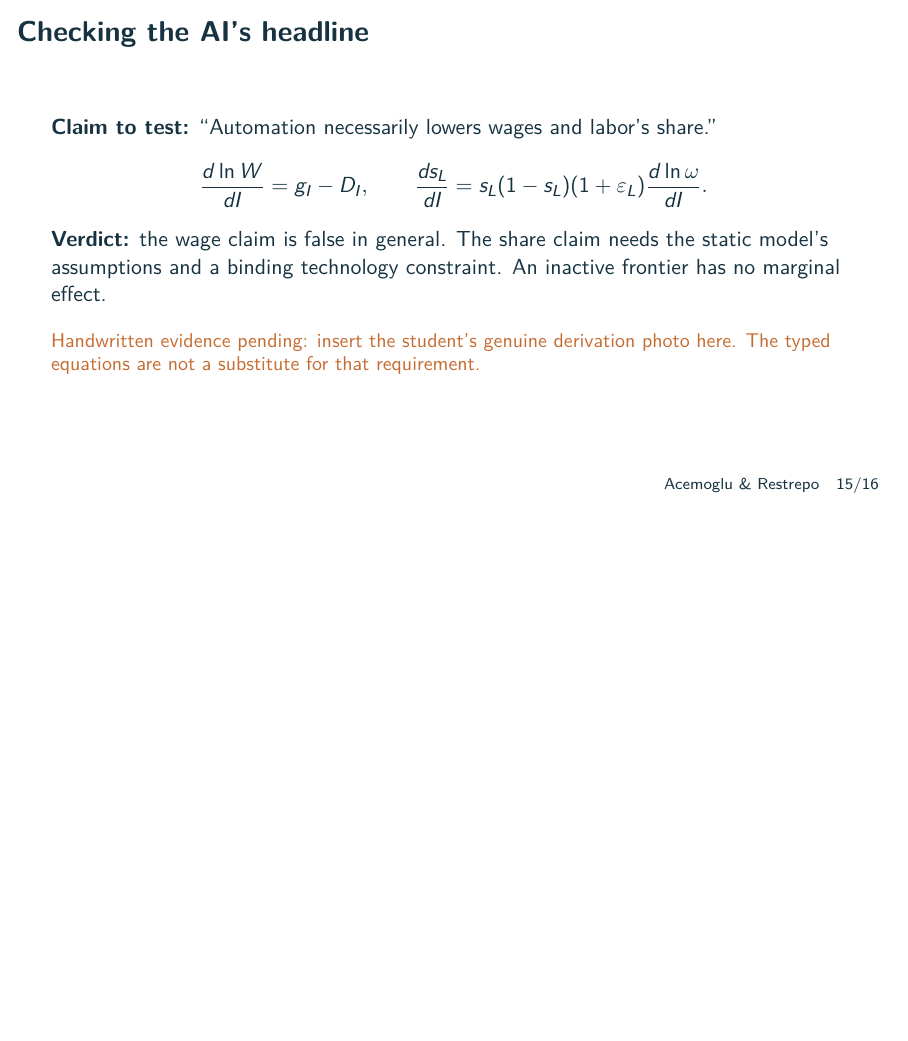
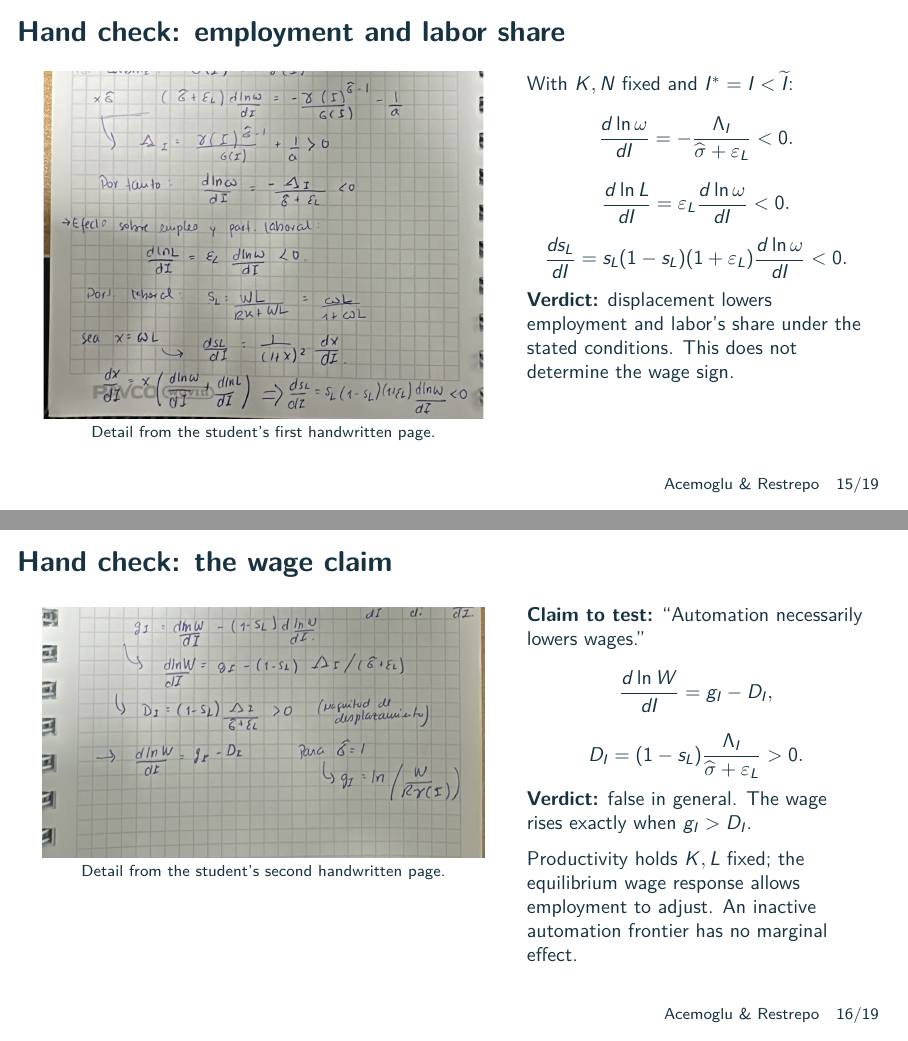
Before and after one commit to davidolano03/ai-06-restrepo, LaTeX slides (presentation.tex): page 15 of 16 before the commit and pages 15 and 16 of 19 after it, the two joined at a grey line, the shorter picture padded with empty space. Compiled offline with pdfLaTeX.

Commit message:
Add original handwritten derivations to hand folder and Beamer

```diff
--- a/presentation.tex
+++ b/presentation.tex
@@ -213,15 +213,46 @@ theorem solve_linearized_system
 \small Lean 4.30.0-rc2: focused proof build \textbf{exit 0}; required \texttt{--fast} check \textbf{exit 0}. Full semantic audit and source theorem coverage remain open.
 \end{frame}
 
-\begin{frame}{Checking the AI's headline}
-\textbf{Claim to test:} ``Automation necessarily lowers wages and labor's share.''
+\begin{frame}{Hand check: employment and labor share}
+\begin{columns}[T]
+\column{.55\textwidth}
+\centering
+\includegraphics[width=\linewidth,height=.74\textheight,keepaspectratio,trim=0 0 0 650,clip]{hand/derivacion-01.jpg}
+\par\scriptsize Detail from the student's first handwritten page.
+\column{.42\textwidth}
+\small With $K,N$ fixed and $I^*=I<\widetilde I$:
 \[
-\frac{d\ln W}{dI}=g_I-D_I,\qquad
-\frac{ds_L}{dI}=s_L(1-s_L)(1+\varepsilon_L)\frac{d\ln\omega}{dI}.
+\frac{d\ln\omega}{dI}=-\frac{\Lambda_I}{\sh+\varepsilon_L}<0.
 \]
-\textbf{Verdict:} the wage claim is false in general. The share claim needs the static model's assumptions and a binding technology constraint. An inactive frontier has no marginal effect.
+\[
+\frac{d\ln L}{dI}=\varepsilon_L\frac{d\ln\omega}{dI}<0.
+\]
+\[
+\frac{ds_L}{dI}=s_L(1-s_L)(1+\varepsilon_L)
+\frac{d\ln\omega}{dI}<0.
+\]
+\textbf{Verdict:} displacement lowers employment and labor's share under the stated conditions. This does not determine the wage sign.
+\end{columns}
+\end{frame}
+
+\begin{frame}{Hand check: the wage claim}
+\begin{columns}[T]
+\column{.55\textwidth}
+\centering
+\includegraphics[width=\linewidth,height=.70\textheight,keepaspectratio,trim=0 0 0 820,clip]{hand/derivacion-02.jpg}
+\par\scriptsize Detail from the student's second handwritten page.
+\column{.42\textwidth}
+\small \textbf{Claim to test:} ``Automation necessarily lowers wages.''
+\[
+\frac{d\ln W}{dI}=g_I-D_I,
+\]
+\[
+D_I=(1-s_L)\frac{\Lambda_I}{\sh+\varepsilon_L}>0.
+\]
+\textbf{Verdict:} false in general. The wage rises exactly when $g_I>D_I$.
 \par\medskip
-\IfFileExists{hand/derivation.jpg}{\centering\includegraphics[height=.37\textheight]{hand/derivation.jpg}}{\color{rust}\small Handwritten evidence pending: insert the student's genuine derivation photo here. The typed equations are not a substitute for that requirement.}
+Productivity holds $K,L$ fixed; the equilibrium wage response allows employment to adjust. An inactive automation frontier has no marginal effect.
+\end{columns}
 \end{frame}
 
 \begin{frame}{What the exercise establishes}
```
Also changed, not shown: ENTREGA.md (+3 -3 lines), REPRODUCIR.md (+1 -1 lines), slides/speaker_notes.md (+4 -2 lines), README.md, hand/README.md, hand/derivacion-01.jpg (added), hand/derivacion-02.jpg (added), presentation.pdf, presentation.tex (7 more changed lines), 1 other file.
